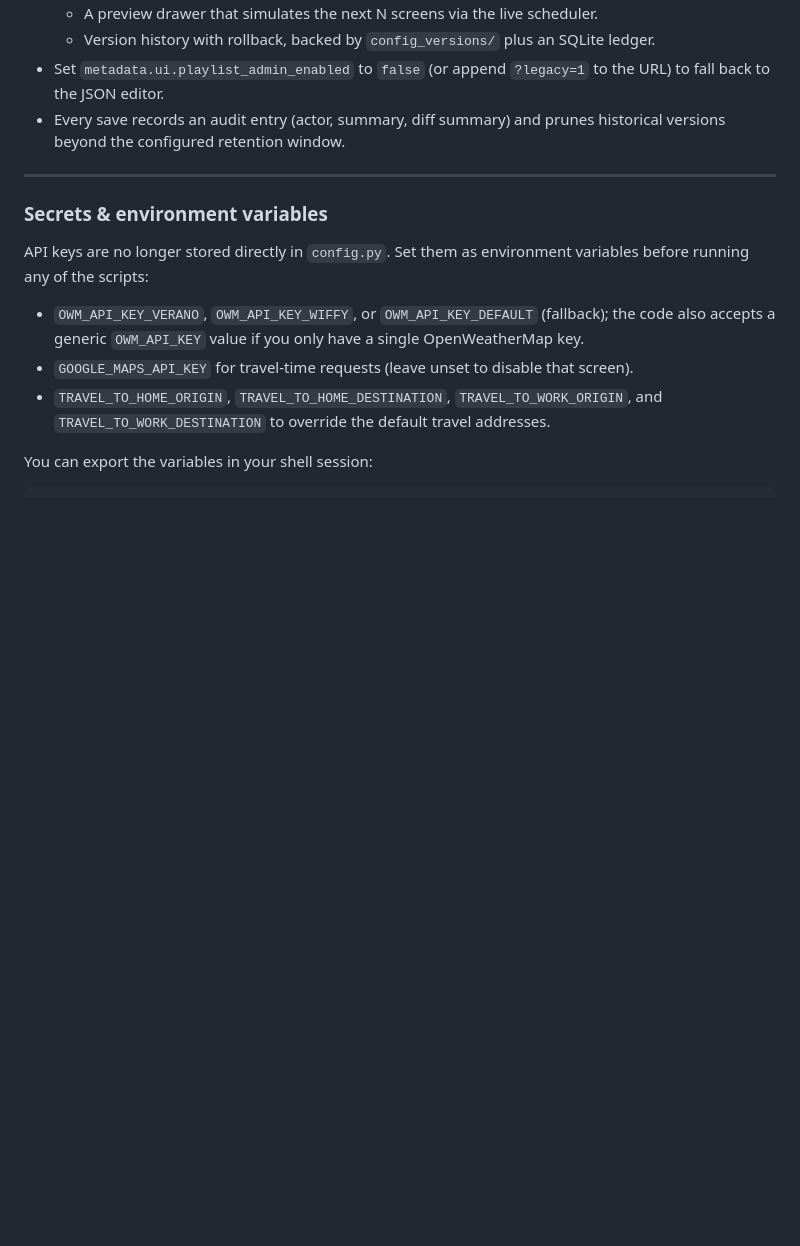
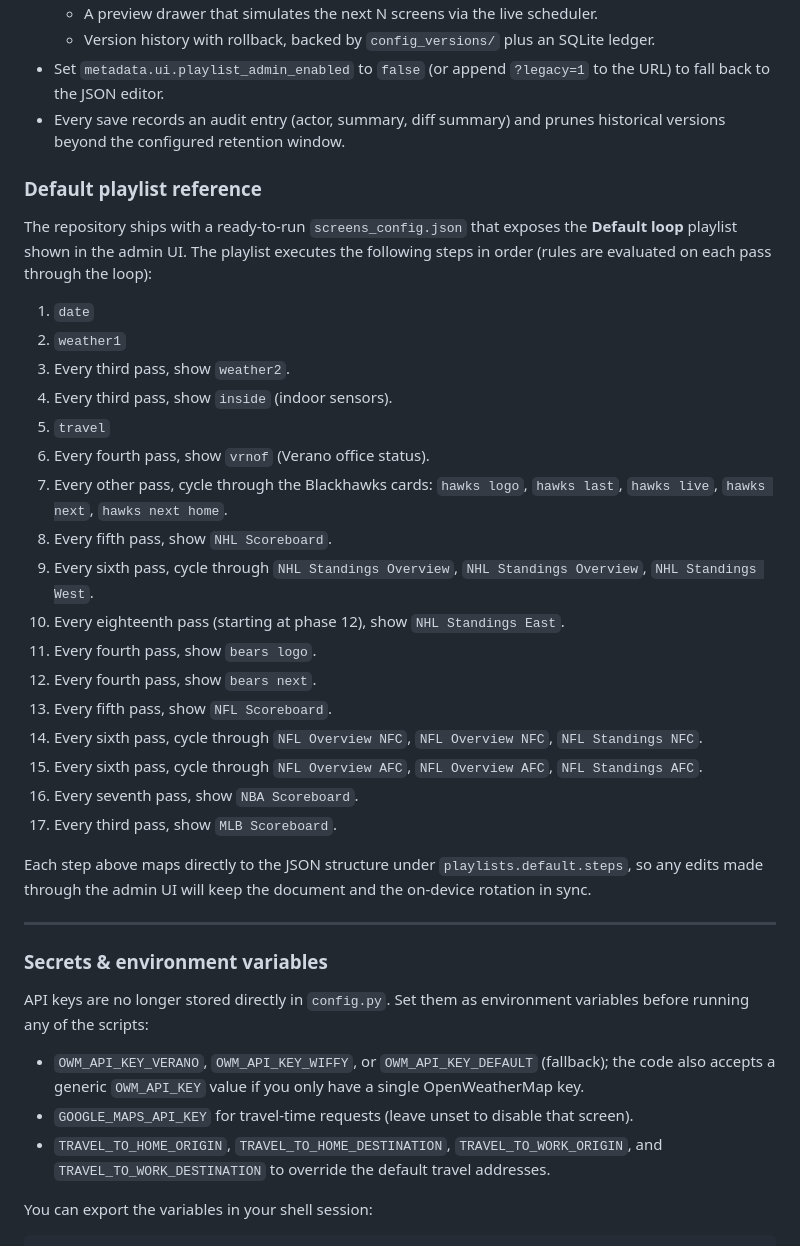
Before and after one commit to mrjrask/oled_display_waveshare_1in5, a Markdown page: README.md, the part around the change. Rendered like a GitHub page; blank space fills up the shorter version.

Commit message:
Document default playlist structure

```diff
--- a/README.md
+++ b/README.md
@@ -192,6 +192,30 @@ This writes a playlist-aware config and validates it using the scheduler parser.
 - Set `metadata.ui.playlist_admin_enabled` to `false` (or append `?legacy=1` to the URL) to fall back to the JSON editor.
 - Every save records an audit entry (actor, summary, diff summary) and prunes historical versions beyond the configured retention window.
 
+### Default playlist reference
+
+The repository ships with a ready-to-run `screens_config.json` that exposes the **Default loop** playlist shown in the admin UI. The playlist executes the following steps in order (rules are evaluated on each pass through the loop):
+
+1. `date`
+2. `weather1`
+3. Every third pass, show `weather2`.
+4. Every third pass, show `inside` (indoor sensors).
+5. `travel`
+6. Every fourth pass, show `vrnof` (Verano office status).
+7. Every other pass, cycle through the Blackhawks cards: `hawks logo`, `hawks last`, `hawks live`, `hawks next`, `hawks next home`.
+8. Every fifth pass, show `NHL Scoreboard`.
+9. Every sixth pass, cycle through `NHL Standings Overview`, `NHL Standings Overview`, `NHL Standings West`.
+10. Every eighteenth pass (starting at phase 12), show `NHL Standings East`.
+11. Every fourth pass, show `bears logo`.
+12. Every fourth pass, show `bears next`.
+13. Every fifth pass, show `NFL Scoreboard`.
+14. Every sixth pass, cycle through `NFL Overview NFC`, `NFL Overview NFC`, `NFL Standings NFC`.
+15. Every sixth pass, cycle through `NFL Overview AFC`, `NFL Overview AFC`, `NFL Standings AFC`.
+16. Every seventh pass, show `NBA Scoreboard`.
+17. Every third pass, show `MLB Scoreboard`.
+
+Each step above maps directly to the JSON structure under `playlists.default.steps`, so any edits made through the admin UI will keep the document and the on-device rotation in sync.
+
 ---
 
 ### Secrets & environment variables
```
